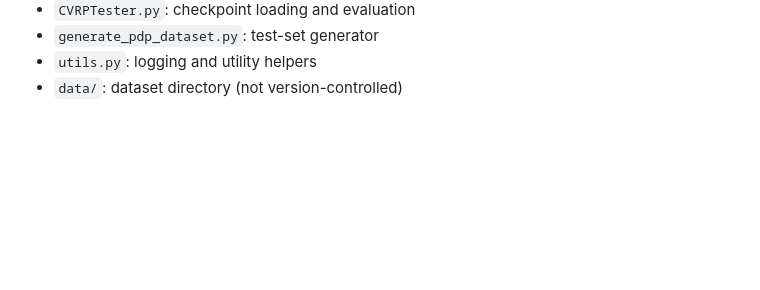
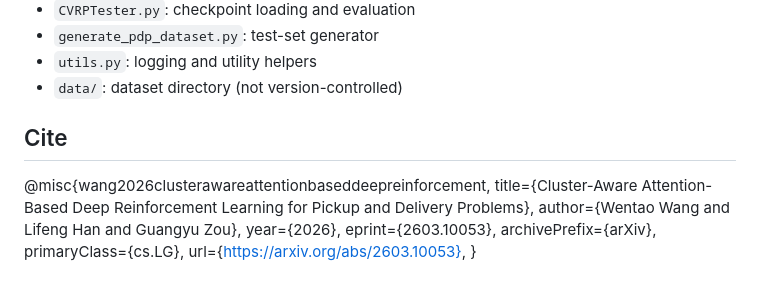
Before and after one commit to Botwwt/CluPDTSP, a Markdown page: README.md, the part around the change. Rendered like a GitHub page; blank space fills up the shorter version.

Commit message:
Add citation section to README
Added citation information for the research paper.

```diff
--- a/README.md
+++ b/README.md
@@ -126,3 +126,15 @@ To evaluate another ablation, replace `run_full.py` with one of:
 - `generate_pdp_dataset.py`: test-set generator
 - `utils.py`: logging and utility helpers
 - `data/`: dataset directory (not version-controlled)
+
+## Cite
+
+@misc{wang2026clusterawareattentionbaseddeepreinforcement,
+      title={Cluster-Aware Attention-Based Deep Reinforcement Learning for Pickup and Delivery Problems},
+      author={Wentao Wang and Lifeng Han and Guangyu Zou},
+      year={2026},
+      eprint={2603.10053},
+      archivePrefix={arXiv},
+      primaryClass={cs.LG},
+      url={https://arxiv.org/abs/2603.10053},
+}
```
